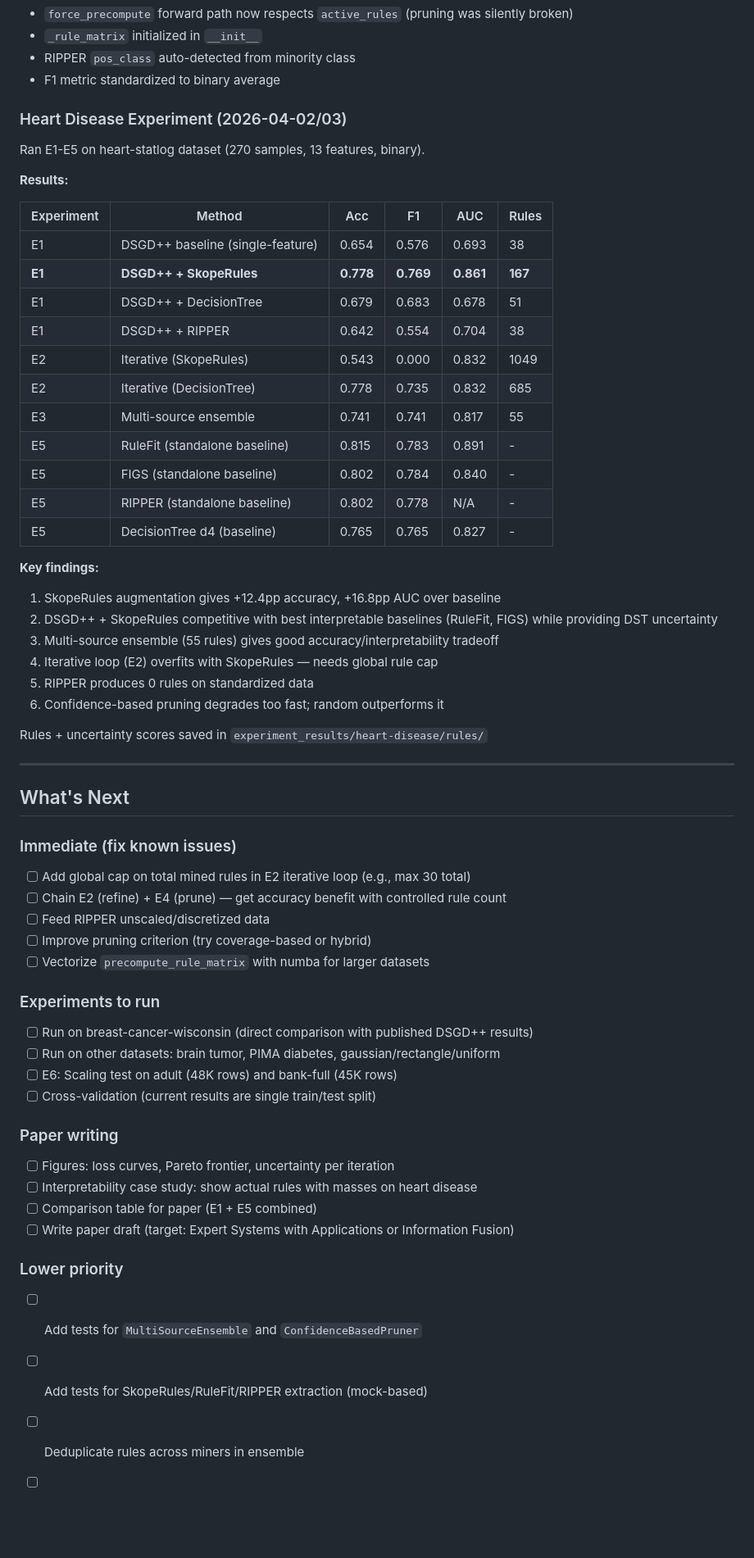
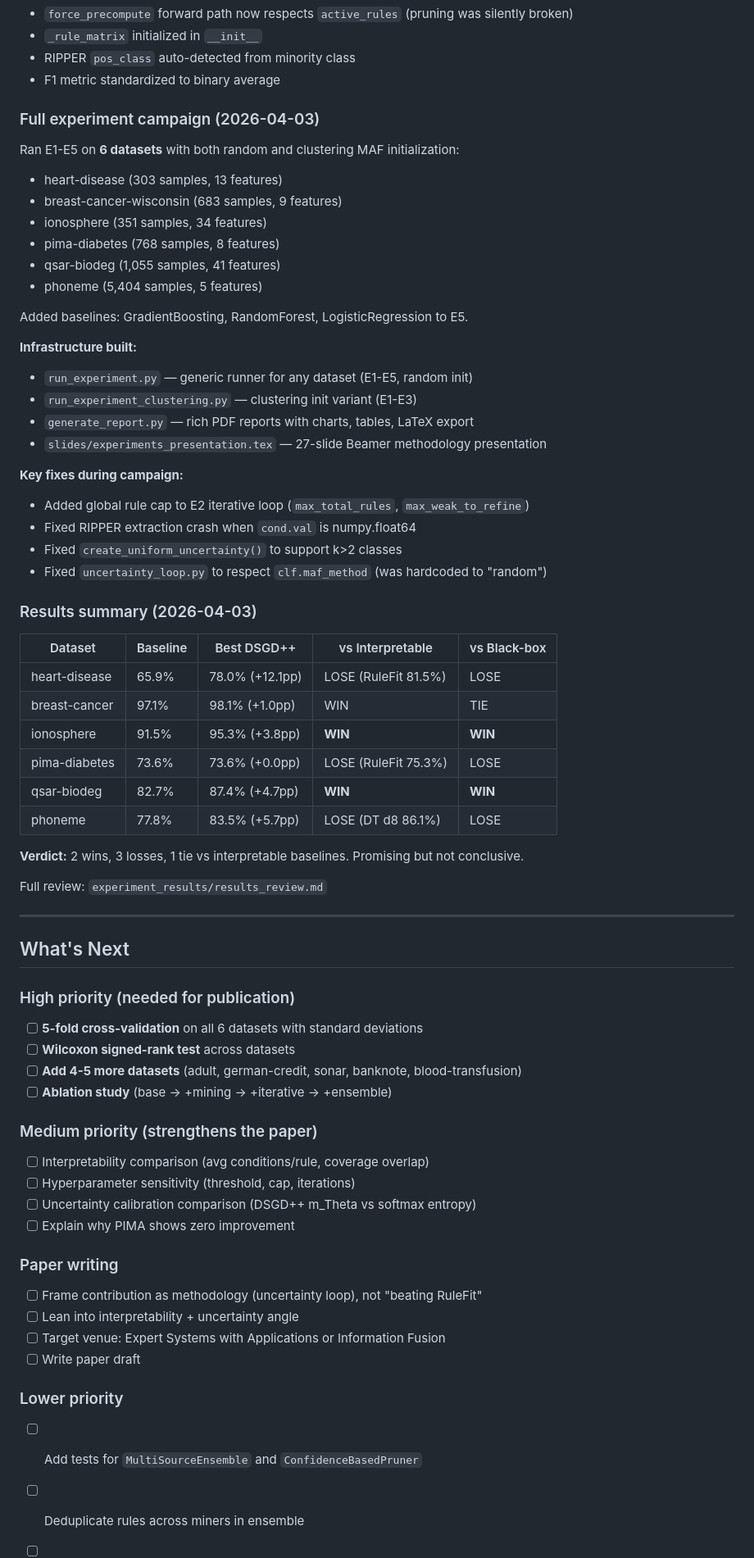
Before and after one commit to HaykTarkhanyan/dst_research, a Markdown page: progress.md, the part around one of its changes. Shown at 82% size. Drawn GitHub-style; blank space fills up the shorter version.

```diff
--- a/progress.md
+++ b/progress.md
@@ -36,59 +36,67 @@ Tests: 118 total (78 original + 32 rule adapter + 8 uncertainty loop)
 - RIPPER `pos_class` auto-detected from minority class
 - F1 metric standardized to binary average
 
-### Heart Disease Experiment (2026-04-02/03)
-Ran E1-E5 on heart-statlog dataset (270 samples, 13 features, binary).
+### Full experiment campaign (2026-04-03)
 
-**Results:**
+Ran E1-E5 on **6 datasets** with both random and clustering MAF initialization:
+- heart-disease (303 samples, 13 features)
+- breast-cancer-wisconsin (683 samples, 9 features)
+- ionosphere (351 samples, 34 features)
+- pima-diabetes (768 samples, 8 features)
+- qsar-biodeg (1,055 samples, 41 features)
+- phoneme (5,404 samples, 5 features)
 
-| Experiment | Method | Acc | F1 | AUC | Rules |
-|------------|--------|-----|-----|-----|-------|
-| E1 | DSGD++ baseline (single-feature) | 0.654 | 0.576 | 0.693 | 38 |
-| **E1** | **DSGD++ + SkopeRules** | **0.778** | **0.769** | **0.861** | **167** |
-| E1 | DSGD++ + DecisionTree | 0.679 | 0.683 | 0.678 | 51 |
-| E1 | DSGD++ + RIPPER | 0.642 | 0.554 | 0.704 | 38 |
-| E2 | Iterative (SkopeRules) | 0.543 | 0.000 | 0.832 | 1049 |
-| E2 | Iterative (DecisionTree) | 0.778 | 0.735 | 0.832 | 685 |
-| E3 | Multi-source ensemble | 0.741 | 0.741 | 0.817 | 55 |
-| E5 | RuleFit (standalone baseline) | 0.815 | 0.783 | 0.891 | - |
-| E5 | FIGS (standalone baseline) | 0.802 | 0.784 | 0.840 | - |
-| E5 | RIPPER (standalone baseline) | 0.802 | 0.778 | N/A | - |
-| E5 | DecisionTree d4 (baseline) | 0.765 | 0.765 | 0.827 | - |
+Added baselines: GradientBoosting, RandomForest, LogisticRegression to E5.
 
-**Key findings:**
-1. SkopeRules augmentation gives +12.4pp accuracy, +16.8pp AUC over baseline
-2. DSGD++ + SkopeRules competitive with best interpretable baselines (RuleFit, FIGS) while providing DST uncertainty
-3. Multi-source ensemble (55 rules) gives good accuracy/interpretability tradeoff
-4. Iterative loop (E2) overfits with SkopeRules — needs global rule cap
-5. RIPPER produces 0 rules on standardized data
-6. Confidence-based pruning degrades too fast; random outperforms it
+**Infrastructure built:**
+- `run_experiment.py` — generic runner for any dataset (E1-E5, random init)
+- `run_experiment_clustering.py` — clustering init variant (E1-E3)
+- `generate_report.py` — rich PDF reports with charts, tables, LaTeX export
+- `slides/experiments_presentation.tex` — 27-slide Beamer methodology presentation
 
-Rules + uncertainty scores saved in `experiment_results/heart-disease/rules/`
+**Key fixes during campaign:**
+- Added global rule cap to E2 iterative loop (`max_total_rules`, `max_weak_to_refine`)
+- Fixed RIPPER extraction crash when `cond.val` is numpy.float64
+- Fixed `create_uniform_uncertainty()` to support k>2 classes
+- Fixed `uncertainty_loop.py` to respect `clf.maf_method` (was hardcoded to "random")
+
+### Results summary (2026-04-03)
+
+| Dataset | Baseline | Best DSGD++ | vs Interpretable | vs Black-box |
+|---------|----------|-------------|-----------------|--------------|
+| heart-disease | 65.9% | 78.0% (+12.1pp) | LOSE (RuleFit 81.5%) | LOSE |
+| breast-cancer | 97.1% | 98.1% (+1.0pp) | WIN | TIE |
+| ionosphere | 91.5% | 95.3% (+3.8pp) | **WIN** | **WIN** |
+| pima-diabetes | 73.6% | 73.6% (+0.0pp) | LOSE (RuleFit 75.3%) | LOSE |
+| qsar-biodeg | 82.7% | 87.4% (+4.7pp) | **WIN** | **WIN** |
+| phoneme | 77.8% | 83.5% (+5.7pp) | LOSE (DT d8 86.1%) | LOSE |
+
+**Verdict:** 2 wins, 3 losses, 1 tie vs interpretable baselines. Promising but not conclusive.
+
+Full review: `experiment_results/results_review.md`
 
 ---
 
 ## What's Next
 
-### Immediate (fix known issues)
-- [ ] Add global cap on total mined rules in E2 iterative loop (e.g., max 30 total)
-- [ ] Chain E2 (refine) + E4 (prune) — get accuracy benefit with controlled rule count
-- [ ] Feed RIPPER unscaled/discretized data
-- [ ] Improve pruning criterion (try coverage-based or hybrid)
-- [ ] Vectorize `precompute_rule_matrix` with numba for larger datasets
+### High priority (needed for publication)
+- [ ] **5-fold cross-validation** on all 6 datasets with standard deviations
+- [ ] **Wilcoxon signed-rank test** across datasets
+- [ ] **Add 4-5 more datasets** (adult, german-credit, sonar, banknote, blood-transfusion)
+- [ ] **Ablation study** (base → +mining → +iterative → +ensemble)
 
-### Experiments to run
-- [ ] Run on breast-cancer-wisconsin (direct comparison with published DSGD++ results)
-- [ ] Run on other datasets: brain tumor, PIMA diabetes, gaussian/rectangle/uniform
-- [ ] E6: Scaling test on adult (48K rows) and bank-full (45K rows)
-- [ ] Cross-validation (current results are single train/test split)
+### Medium priority (strengthens the paper)
+- [ ] Interpretability comparison (avg conditions/rule, coverage overlap)
+- [ ] Hyperparameter sensitivity (threshold, cap, iterations)
+- [ ] Uncertainty calibration comparison (DSGD++ m_Theta vs softmax entropy)
+- [ ] Explain why PIMA shows zero improvement
 
 ### Paper writing
-- [ ] Figures: loss curves, Pareto frontier, uncertainty per iteration
-- [ ] Interpretability case study: show actual rules with masses on heart disease
-- [ ] Comparison table for paper (E1 + E5 combined)
-- [ ] Write paper draft (target: Expert Systems with Applications or Information Fusion)
+- [ ] Frame contribution as methodology (uncertainty loop), not "beating RuleFit"
+- [ ] Lean into interpretability + uncertainty angle
+- [ ] Target venue: Expert Systems with Applications or Information Fusion
+- [ ] Write paper draft
 
 ### Lower priority
 - [ ] Add tests for `MultiSourceEnsemble` and `ConfidenceBasedPruner`
-- [ ] Add tests for SkopeRules/RuleFit/RIPPER extraction (mock-based)
 - [ ] Deduplicate rules across miners in ensemble
```
Also changed, not shown: other parts of progress.md (+1 -1 lines), experiment_results/results_review.md (added, +104 -0 lines).
